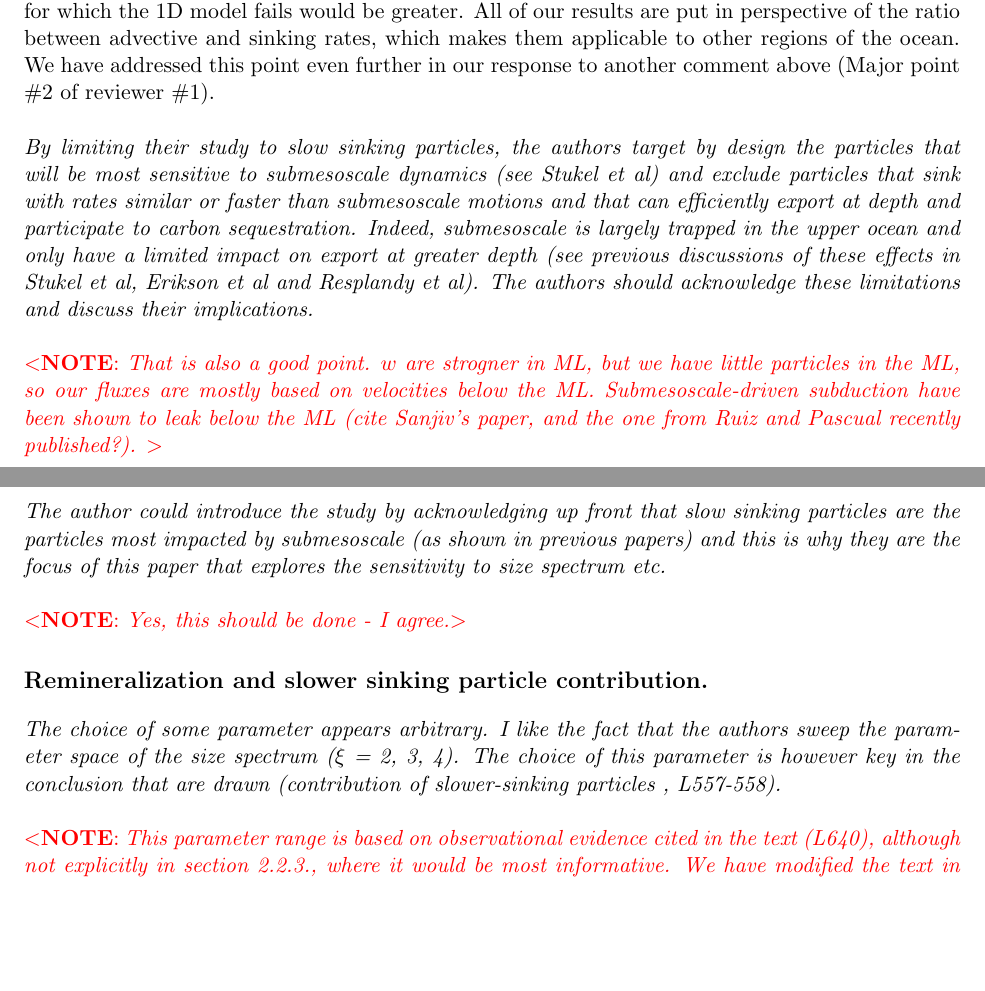
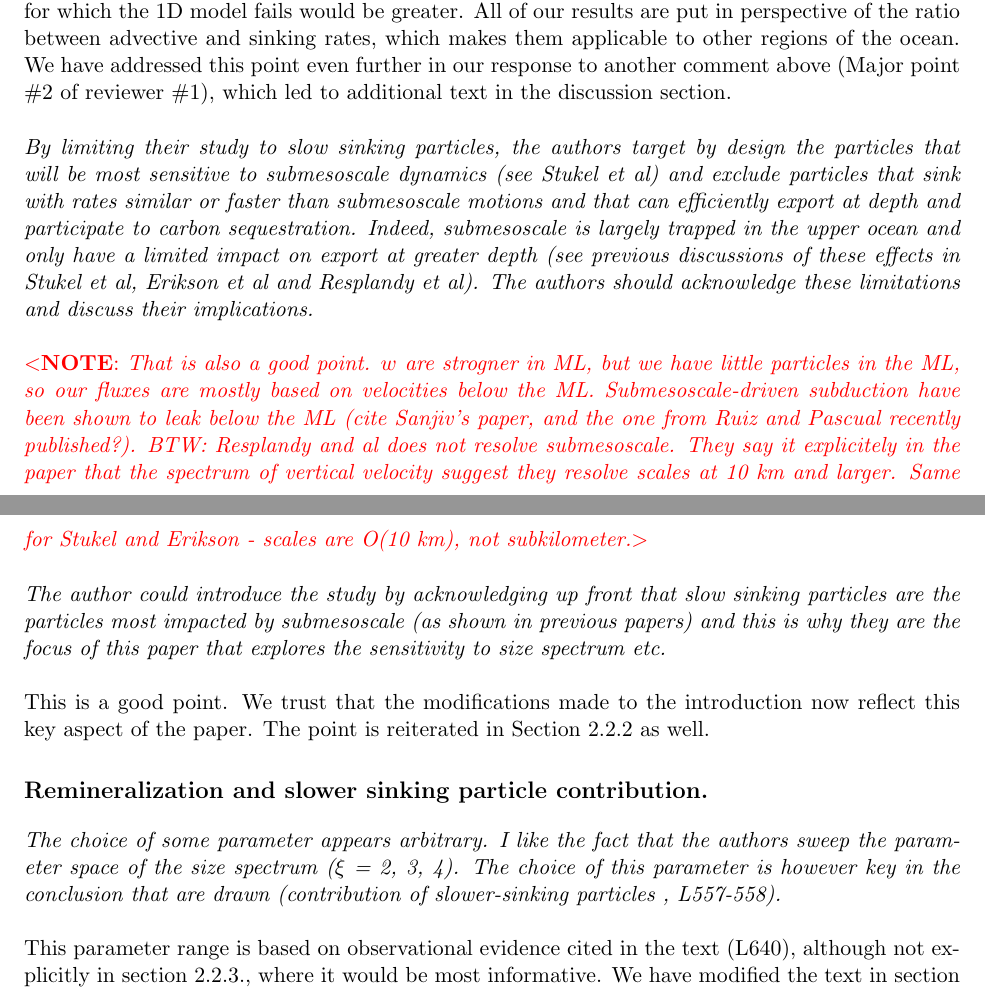
Before and after one commit to matdever/Size-differentiated_Export_GBC, a LaTeX document (Submission_and_reviews/response_to_reviewers.tex): two parts of pages 6 and 7 of 10, joined at a grey line, cut so that both start at the same text, the shorter picture padded with empty space. Compiled offline with pdfLaTeX.

Commit message:
more review responses

```diff
--- a/Submission_and_reviews/response_to_reviewers.tex
+++ b/Submission_and_reviews/response_to_reviewers.tex
@@ -148,19 +148,19 @@ We trust that this is now clearer in the manuscript, with the characterization i
 
 \textit{The authors need to justify their choice, discuss the implications of this choice and explain how it informs the current view of the community on POC export. The authors should justify the narrow range of vertical velocity they explore. Prior observation-based studies emphasize the importance of particles sinking at slow rates ($<$ 10 m/d) but also those sinking at very fast rates similar in magnitude to submesoscale vertical motions (200-300 m/d) (e.g. Baker et al 2017, Riley et al 2016, Stuckel et al. 2017b). What are the reasons to look at only very slow sinking particles? Is it because of limitations related to the Stokes Law? Is it because the model is not adapted to look at faster sinking rates?\\}
 
-There are no analytic limitations in exploring the faster-sinking part of the particle sinking velocity spectrum. As outlined above, the choice of sinking rates is based on the dynamics of the region studied. Any other regions with stronger vertical motions at submesoscales could be explored with faster sinking particles. We believe the overarching conclusion would be the same: The 1D traditional paradigm fails to capture export for particles with sinking rates similar or smaller than the vertical velocity, especially when the spectrum slope is steeper. At Station Papa, this affects the range of particles sinking at $<$ 5 m/day, but in a place where relative vorticity is larger (e.g., gulf stream), and vertical velocities can reach the order of 100 m/day, then the range of particle size for which the 1D model fails would be greater. All of our results are put in perspective of the ratio between advective and sinking rates, which makes them applicable to other regions of the ocean. We have addressed this point even further in our response to another comment above (Major point \#2 of reviewer \#1).\\
+There are no analytic limitations in exploring the faster-sinking part of the particle sinking velocity spectrum. As outlined above, the choice of sinking rates is based on the dynamics of the region studied. Any other regions with stronger vertical motions at submesoscales could be explored with faster sinking particles. We believe the overarching conclusion would be the same: The 1D traditional paradigm fails to capture export for particles with sinking rates similar or smaller than the vertical velocity, especially when the spectrum slope is steeper. At Station Papa, this affects the range of particles sinking at $<$ 5 m/day, but in a place where relative vorticity is larger (e.g., gulf stream), and vertical velocities can reach the order of 100 m/day, then the range of particle size for which the 1D model fails would be greater. All of our results are put in perspective of the ratio between advective and sinking rates, which makes them applicable to other regions of the ocean. We have addressed this point even further in our response to another comment above (Major point \#2 of reviewer \#1), which led to additional text in the discussion section.\\
 
 \textit{By limiting their study to slow sinking particles, the authors target by design the particles that will be most sensitive to submesoscale dynamics (see Stukel et al) and exclude particles that sink with rates similar or faster than submesoscale motions and that can efficiently export at depth and participate to carbon sequestration. Indeed, submesoscale is largely trapped in the upper ocean and only have a limited impact on export at greater depth (see previous discussions of these effects in Stukel et al, Erikson et al and Resplandy et al). The authors should acknowledge these limitations and discuss their implications.\\}
 
-\note{That is also a good point. $w$ are strogner in ML, but we have little particles in the ML, so our fluxes are mostly based on velocities below the ML. Submesoscale-driven subduction have been shown to leak below the ML (cite Sanjiv's paper, and the one from Ruiz and Pascual recently published?). }\\
+\note{That is also a good point. $w$ are strogner in ML, but we have little particles in the ML, so our fluxes are mostly based on velocities below the ML. Submesoscale-driven subduction have been shown to leak below the ML (cite Sanjiv's paper, and the one from Ruiz and Pascual recently published?). BTW: Resplandy and al does not resolve submesoscale. They say it explicitely in the paper that the spectrum of vertical velocity suggest they resolve scales at 10 km and larger. Same for Stukel and Erikson - scales are O(10 km), not subkilometer.}\\
 
 \textit{The author could introduce the study by acknowledging up front that slow sinking particles are the particles most impacted by submesoscale (as shown in previous papers) and this is why they are the focus of this paper that explores the sensitivity to size spectrum etc.\\}
 
-\note{Yes, this should be done - I agree.}
+This is a good point. We trust that the modifications made to the introduction now reflect this key aspect of the paper. The point is reiterated in Section 2.2.2 as well.
 
 
 \section*{Remineralization and slower sinking particle contribution.}
 \textit{The choice of some parameter appears arbitrary. I like the fact that the authors sweep the parameter space of the size spectrum ($\xi$ = 2, 3, 4). The choice of this parameter is however key in the conclusion that are drawn (contribution of slower-sinking particles , L557-558).\\}
 
-\note{This parameter range is based on observational evidence cited in the text (L640), although not explicitly in section 2.2.3., where it would be most informative. We have modified the text in section 2.2.3 to better justify the range of $\xi$ used in this study.}
+This parameter range is based on observational evidence cited in the text (L640), although not explicitly in section 2.2.3., where it would be most informative. We have modified the text in section 2.2.3 to better justify the range of $\xi$ used in this study. there is also a few sentences in Section 4.2 putting these values of the slope into perspective, explaining that the exact value is a result of our approximations, but that the conclusion of the importance of constraining that slope remains valid, as the threshold is likely within the range of observed values for $\xi$.\\
 
@@ -176 +178,2 @@ There are no analytic limitations in exploring the faster-sinking part of the pa
 
+\textit{How do your results depend on the remineralization (0.13 d-1) length-scale? \\}
```
Also changed, not shown: Submission_and_reviews/response_to_reviewers.pdf, Submission_and_reviews/response_to_reviewers.tex (16 more changed lines).
